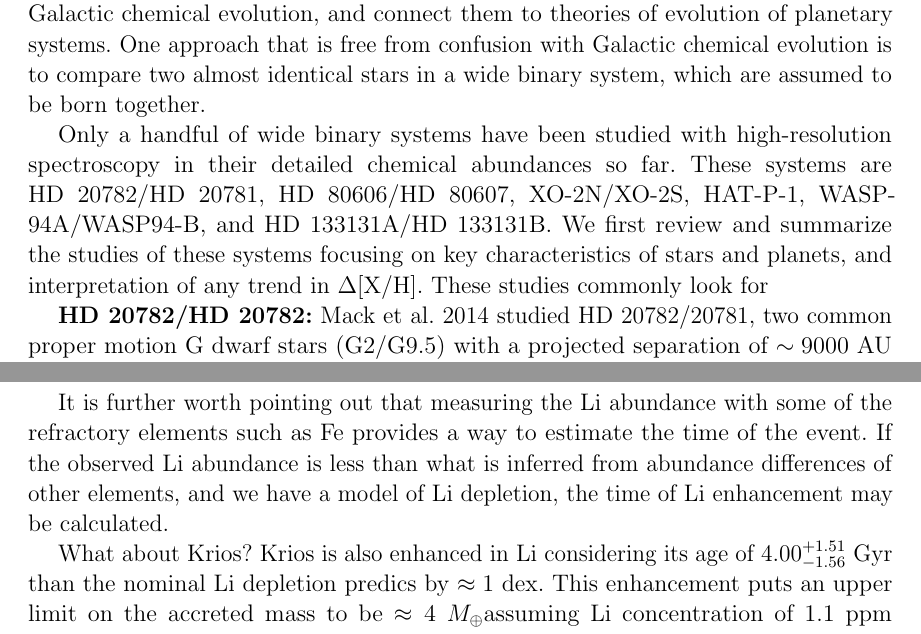
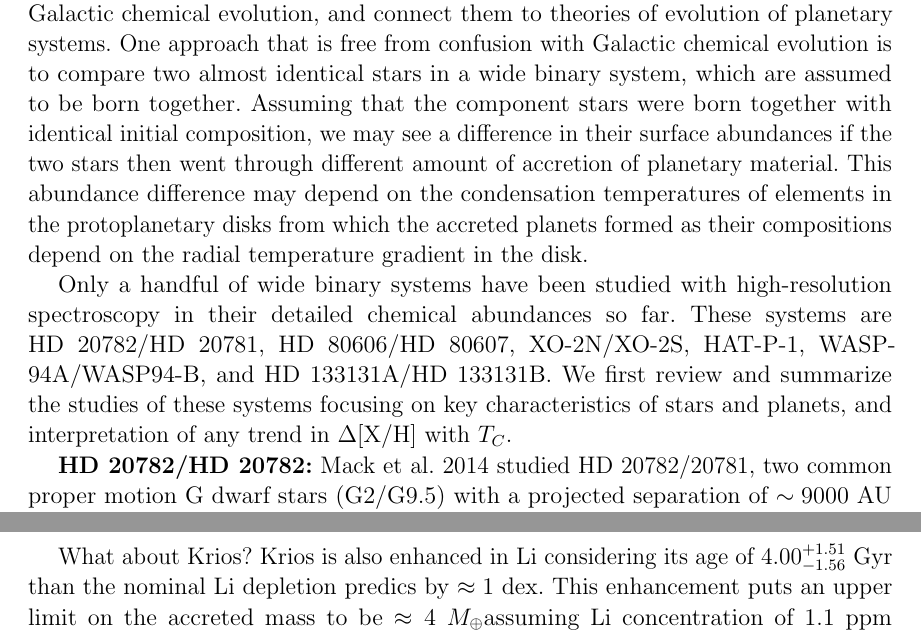
Before and after one commit to smoh/Group1199, a LaTeX paper (paper/ms.tex): two parts of pages 12 and 16 of 19, joined at a grey line, cut so that both start at the same text. Compiled offline with pdfLaTeX.

Commit message:
Clean up discussion; comment out some non critical parts

```diff
--- a/paper/ms.tex
+++ b/paper/ms.tex
@@ -588,10 +588,16 @@ connect them to theories of evolution of planetary systems.
 One approach that is free from confusion with Galactic chemical evolution
 is to compare two almost identical stars in a wide binary system,
 which are assumed to be born together.
-
-%One proxy that is informative of the composition of the material
-%that was hypothetically accreted to a star is the condensation temperature (\Tcondens).
-% TODO: why?
+Assuming that the component stars were born together with identical
+initial composition, we may see a difference in their surface abundances
+if the two stars then went through different amount of accretion
+of planetary material.
+This abundance difference may depend on the condensation temperatures of
+elements in the protoplanetary disks from which the accreted planets formed
+as their compositions depend on the radial temperature gradient in the disk.
+%TODO: cautions on condensation temperature
+% 1. it is just a proxy
+% 2. it is **equlibrium** condensation temperature
 
 Only a handful of wide binary systems have been studied with high-resolution
 spectroscopy in their detailed chemical abundances so far.
@@ -599,8 +605,7 @@ These systems are HD~20782/HD~20781, HD~80606/HD~80607, XO-2N/XO-2S, HAT-P-1,
 WASP-94A/WASP94-B, and HD~133131A/HD~133131B.
 We first review and summarize the studies of these systems focusing on key
 characteristics of stars and planets, and interpretation of any trend in
-$\Delta\elemH{X}$.
-These studies commonly look for
+$\Delta\elemH{X}$ with \Tcondens.
 %TODO: needs to include **16 Cyg** and HD~133131AB
 
 {\bf HD~20782/HD~20782:}
@@ -818,17 +823,18 @@ in its \elem{Li}.
 This is in fact exactly what we find: the \elem{Li} abundance of \bizarreone\ is
 $A(\elem{Li}) = 2.75$ (Table~\ref{tab:kk}, \citealt{jmlithium})
 approximately $1.65$~dex higher than the solar value of $1.1$~dex.
-% TODO: solar Li needs reference
+%TODO: solar Li needs reference
 Furthermore, this implies that the accretion event should have happened very
 recently from a time ago that is shorter than the \elem{Li} depletion time.
 
-It is further worth pointing out that measuring the \elem{Li} abundance
-with some of the refractory elements such as $\elem{Fe}$
-provides a way to estimate the time of the event.
-If the observed \elem{Li} abundance is less than what is inferred from
-abundance differences of other elements, and
-we have a model of \elem{Li} depletion, the time of \elem{Li} enhancement
-may be calculated.
+%TODO: not sure if this is too obvious of a point or useful in practice..
+%It is further worth pointing out that measuring the \elem{Li} abundance
+%with some of the refractory elements such as $\elem{Fe}$
+%provides a way to estimate the time of the event.
+%If the observed \elem{Li} abundance is less than what is inferred from
+%abundance differences of other elements, and
+%we have a model of \elem{Li} depletion, the time of \elem{Li} enhancement
+%may be calculated.
 
 What about \sunanalog?
 \sunanalog\ is also enhanced in \elem{Li} considering its age of
```
Also changed, not shown: paper/ms.tex (50 more changed lines).
